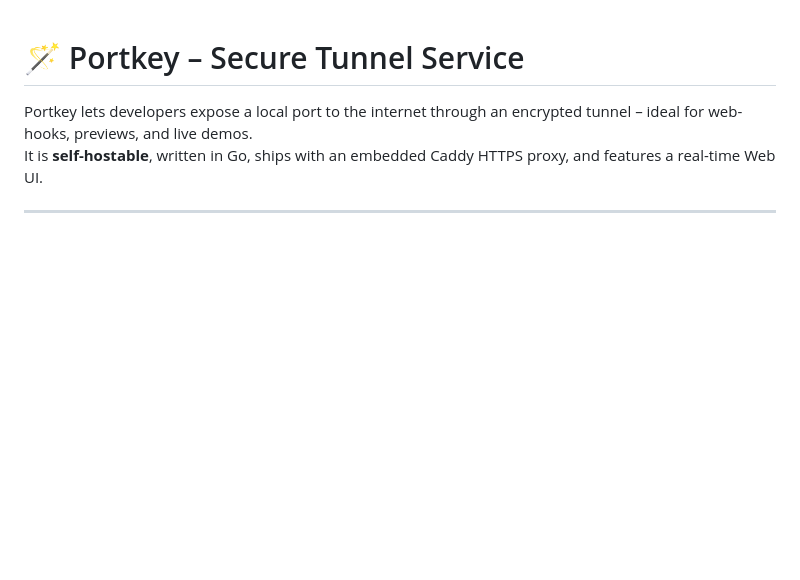
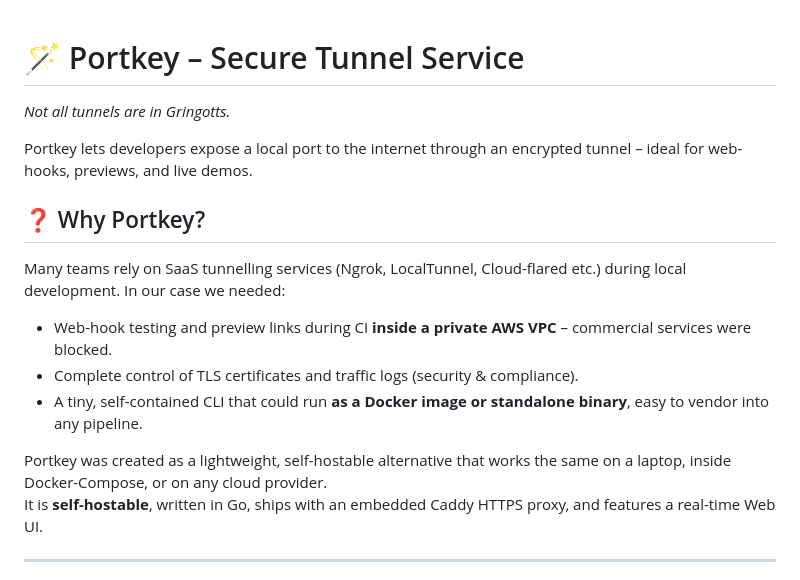
Before and after one commit to eddmann/portkey, a Markdown page: README.md, the part around the change. Drawn GitHub-style; blank space fills up the shorter version.

Commit message:
docs(readme): add motivation section explaining need for self-hosted tunnel

```diff
--- a/README.md
+++ b/README.md
@@ -1,6 +1,17 @@
 # 🪄 Portkey – Secure Tunnel Service
 
+_Not all tunnels are in Gringotts._
+
 Portkey lets developers expose a local port to the internet through an encrypted tunnel – ideal for web-hooks, previews, and live demos.
+
+## ❓ Why Portkey?
+Many teams rely on SaaS tunnelling services (Ngrok, LocalTunnel, Cloud-flared etc.) during local development. In our case we needed:
+
+* Web-hook testing and preview links during CI **inside a private AWS VPC** – commercial services were blocked.
+* Complete control of TLS certificates and traffic logs (security & compliance).
+* A tiny, self-contained CLI that could run **as a Docker image or standalone binary**, easy to vendor into any pipeline.
+
+Portkey was created as a lightweight, self-hostable alternative that works the same on a laptop, inside Docker-Compose, or on any cloud provider.
 It is **self-hostable**, written in Go, ships with an embedded Caddy HTTPS proxy, and features a real-time Web UI.
 
 ---
```
